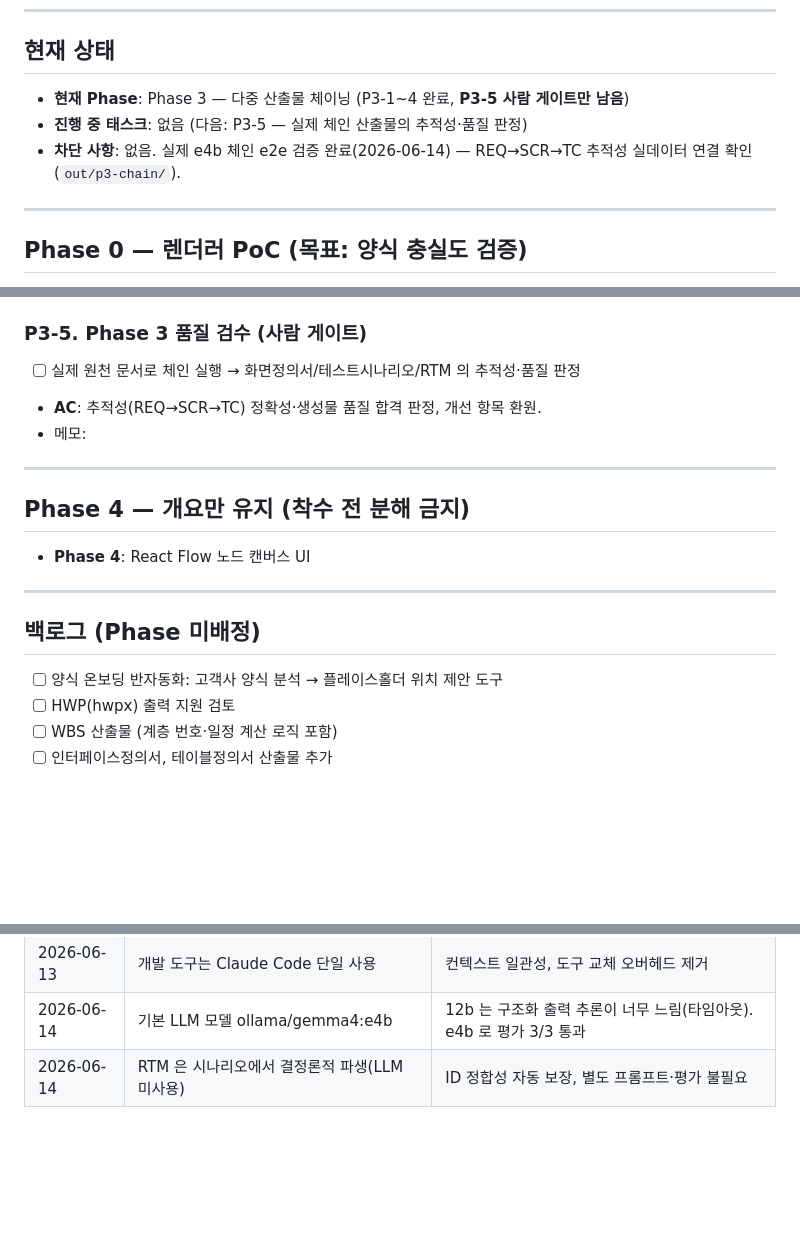
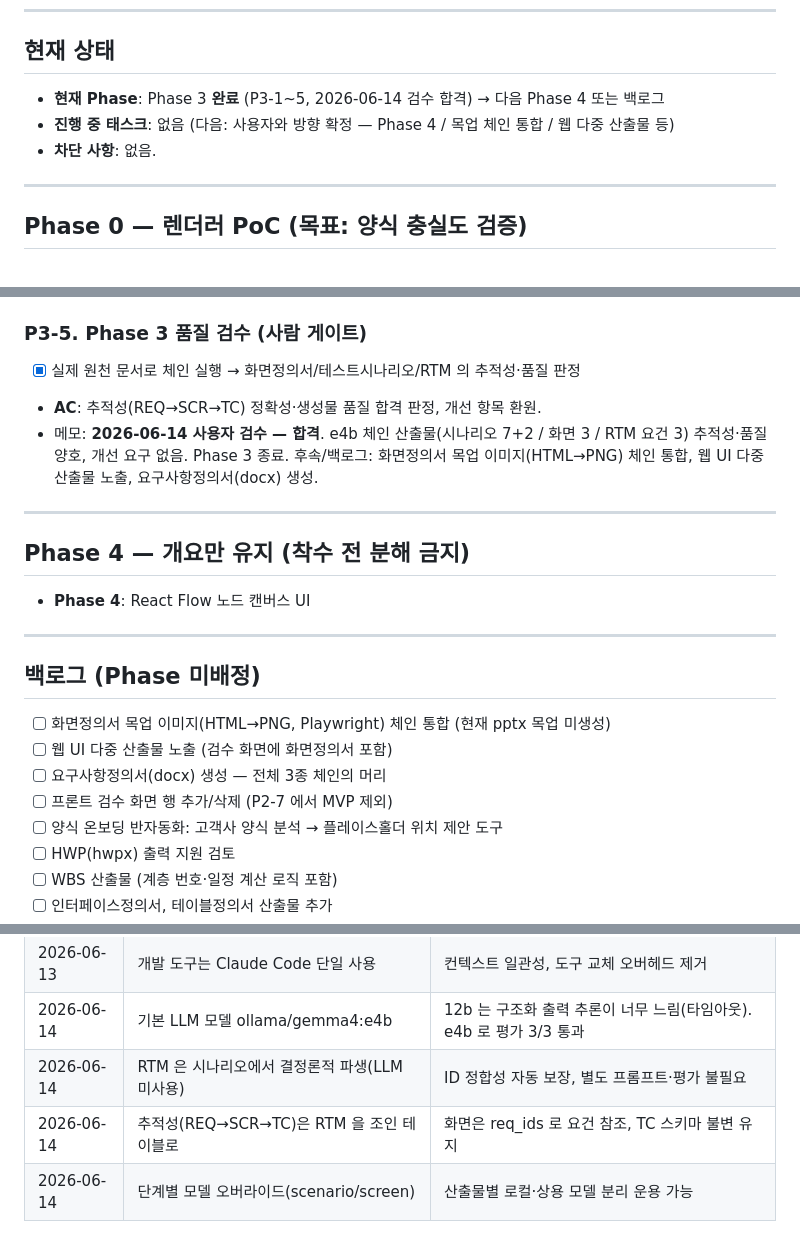
Before and after one commit to ghdquddnr/si-docgen, a Markdown page: docs/TASKS.md, 3 parts joined by grey strips. Rendered like a GitHub page; blank space fills up the shorter version.

Commit message:
docs(tasks): P3-5 검수 합격 기록, Phase 3 종료 + 백로그·ADR 갱신
Co-Authored-By: Claude Opus 4.8 <noreply@anthropic.com>

```diff
--- a/docs/TASKS.md
+++ b/docs/TASKS.md
@@ -11,9 +11,9 @@
 
 ## 현재 상태
 
-- **현재 Phase**: Phase 3 — 다중 산출물 체이닝 (P3-1~4 완료, **P3-5 사람 게이트만 남음**)
-- **진행 중 태스크**: 없음 (다음: P3-5 — 실제 체인 산출물의 추적성·품질 판정)
-- **차단 사항**: 없음. 실제 e4b 체인 e2e 검증 완료(2026-06-14) — REQ→SCR→TC 추적성 실데이터 연결 확인(`out/p3-chain/`).
+- **현재 Phase**: Phase 3 **완료** (P3-1~5, 2026-06-14 검수 합격) → 다음 Phase 4 또는 백로그
+- **진행 중 태스크**: 없음 (다음: 사용자와 방향 확정 — Phase 4 / 목업 체인 통합 / 웹 다중 산출물 등)
+- **차단 사항**: 없음.
 
 ---
 
@@ -226,9 +226,9 @@ RTM 이 REQ→SCR→TC 추적성을 연결·검증한다. 빠진 고리였던 **
 - 메모: `complete_json`/`generate_validated` 에 `model` 인자 추가(미지정 시 `settings.llm_model`). `generate_scenario`→`scenario_model`, `generate_screen_spec`→`screen_spec_model` 전달. 테스트는 complete_json 의 model 인자를 가로채 단계별 분리 적용 확인(미설정 시 None→client 가 기본 모델 사용). **기존 mock 들(complete_json) model kwarg 수용하도록 갱신**(FakeLLM, fake_complete_json 등). `.env.example` 에 단계별 모델 예시(시나리오=로컬, 화면=상용) 추가. 총 156건.
 
 ### P3-5. Phase 3 품질 검수 (사람 게이트)
-- [ ] 실제 원천 문서로 체인 실행 → 화면정의서/테스트시나리오/RTM 의 추적성·품질 판정
+- [x] 실제 원천 문서로 체인 실행 → 화면정의서/테스트시나리오/RTM 의 추적성·품질 판정
 - **AC**: 추적성(REQ→SCR→TC) 정확성·생성물 품질 합격 판정, 개선 항목 환원.
-- 메모:
+- 메모: **2026-06-14 사용자 검수 — 합격**. e4b 체인 산출물(시나리오 7+2 / 화면 3 / RTM 요건 3) 추적성·품질 양호, 개선 요구 없음. Phase 3 종료. 후속/백로그: 화면정의서 목업 이미지(HTML→PNG) 체인 통합, 웹 UI 다중 산출물 노출, 요구사항정의서(docx) 생성.
 
 ---
 
@@ -240,6 +240,10 @@ RTM 이 REQ→SCR→TC 추적성을 연결·검증한다. 빠진 고리였던 **
 
 ## 백로그 (Phase 미배정)
 
+- [ ] 화면정의서 목업 이미지(HTML→PNG, Playwright) 체인 통합 (현재 pptx 목업 미생성)
+- [ ] 웹 UI 다중 산출물 노출 (검수 화면에 화면정의서 포함)
+- [ ] 요구사항정의서(docx) 생성 — 전체 3종 체인의 머리
+- [ ] 프론트 검수 화면 행 추가/삭제 (P2-7 에서 MVP 제외)
 - [ ] 양식 온보딩 반자동화: 고객사 양식 분석 → 플레이스홀더 위치 제안 도구
 - [ ] HWP(hwpx) 출력 지원 검토
 - [ ] WBS 산출물 (계층 번호·일정 계산 로직 포함)
@@ -257,3 +261,5 @@ RTM 이 REQ→SCR→TC 추적성을 연결·검증한다. 빠진 고리였던 **
 | 2026-06-13 | 개발 도구는 Claude Code 단일 사용 | 컨텍스트 일관성, 도구 교체 오버헤드 제거 |
 | 2026-06-14 | 기본 LLM 모델 ollama/gemma4:e4b | 12b 는 구조화 출력 추론이 너무 느림(타임아웃). e4b 로 평가 3/3 통과 |
 | 2026-06-14 | RTM 은 시나리오에서 결정론적 파생(LLM 미사용) | ID 정합성 자동 보장, 별도 프롬프트·평가 불필요 |
+| 2026-06-14 | 추적성(REQ→SCR→TC)은 RTM 을 조인 테이블로 | 화면은 req_ids 로 요건 참조, TC 스키마 불변 유지 |
+| 2026-06-14 | 단계별 모델 오버라이드(scenario/screen) | 산출물별 로컬·상용 모델 분리 운용 가능 |
```
